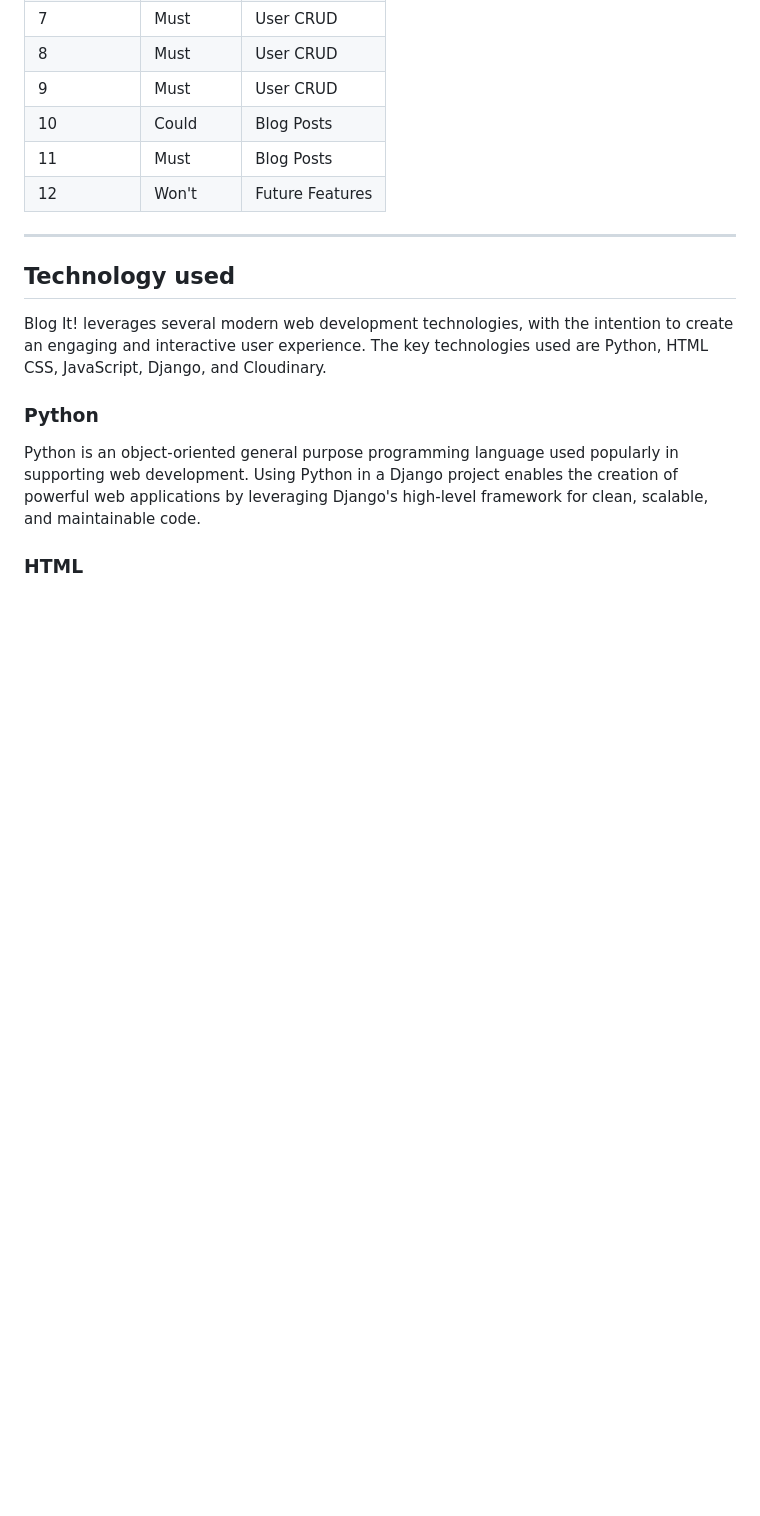
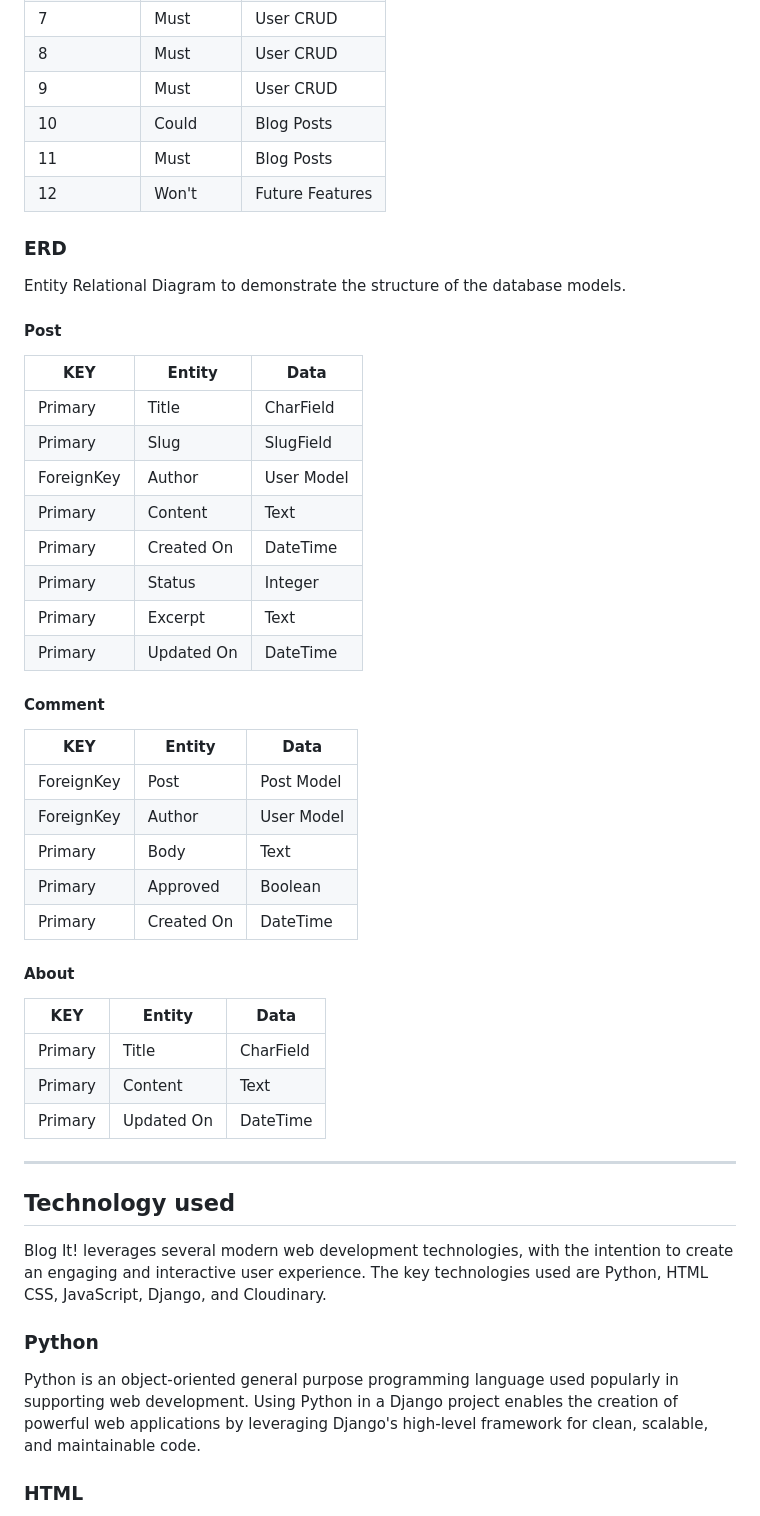
Before and after one commit to henrybennett94/Blog-It, a Markdown page: README.md, the part around one of its changes. Drawn GitHub-style; blank space fills up the shorter version.

```diff
--- a/README.md
+++ b/README.md
@@ -87,6 +87,42 @@ User stories were worked on according to a MoSCoW prioritisation system, assigni
 | 11         | Must   | Blog Posts|
 | 12         | Won't  | Future Features |
 
+### ERD
+
+Entity Relational Diagram to demonstrate the structure of the database models.
+
+#### Post
+
+| KEY         | Entity     | Data        |
+|-------------|------------|-------------|
+| Primary     | Title      | CharField   |
+| Primary     | Slug       | SlugField   |
+| ForeignKey  | Author     | User Model  |
+| Primary     | Content    | Text        |
+| Primary     | Created On | DateTime    |
+| Primary     | Status     | Integer     |
+| Primary     | Excerpt    | Text        |
+| Primary     | Updated On | DateTime    |
+
+#### Comment
+
+| KEY         | Entity     | Data        |
+|-------------|------------|-------------|
+| ForeignKey  | Post       | Post Model  |
+| ForeignKey  | Author     | User Model  |
+| Primary     | Body       | Text        |
+| Primary     | Approved   | Boolean     |
+| Primary     | Created On | DateTime    |
+
+#### About
+
+| KEY         | Entity     | Data        |
+|-------------|------------|-------------|
+| Primary     | Title      | CharField   |
+| Primary     | Content    | Text        |
+| Primary     | Updated On | DateTime    |
+
+
 ------
 
 ## Technology used
```
Also changed, not shown: other parts of README.md (+65 -55 lines).
